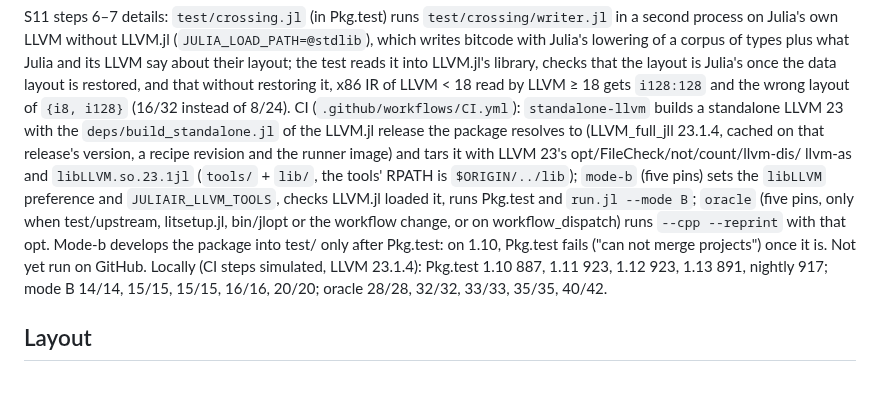
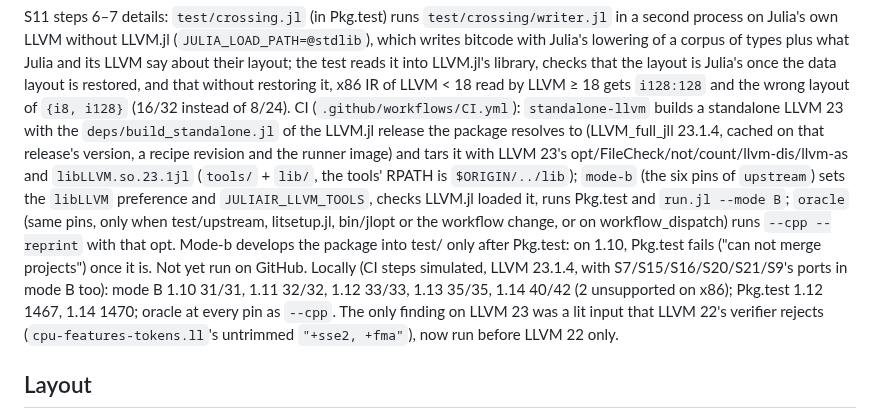
Before and after one commit to JuliaLLVM/JuliaIR.jl, a Markdown page: HANDOFF.md, the part around the change. Rendered like a GitHub page; blank space fills up the shorter version.

Commit message:
Record mode B with the restacked ports in the hand-off note
Mode B on the standalone LLVM 23 now runs the fixtures of FinalLowerGC, LowerPTLS, RemoveJuliaAddrspaces, JuliaLICM, CPUFeatures and MultiVersioning too; note the results at every pin, and the sixth pin.

```diff
--- a/HANDOFF.md
+++ b/HANDOFF.md
@@ -458,15 +458,19 @@ once the data layout is restored, and that without restoring it, x86 IR of LLVM
 LLVM ≥ 18 gets `i128:128` and the wrong layout of `{i8, i128}` (16/32 instead of 8/24).
 CI (`.github/workflows/CI.yml`): `standalone-llvm` builds a standalone LLVM 23 with the
 `deps/build_standalone.jl` of the LLVM.jl release the package resolves to (LLVM_full_jll
-23.1.4, cached on that release's version, a recipe revision and the runner image) and tars it with LLVM 23's opt/FileCheck/not/count/llvm-dis/
-llvm-as and `libLLVM.so.23.1jl` (`tools/` + `lib/`, the tools' RPATH is `$ORIGIN/../lib`);
-`mode-b` (five pins) sets the `libLLVM` preference and `JULIAIR_LLVM_TOOLS`, checks LLVM.jl
-loaded it, runs Pkg.test and `run.jl --mode B`; `oracle` (five pins, only when
-test/upstream, litsetup.jl, bin/jlopt or the workflow change, or on workflow_dispatch) runs
-`--cpp --reprint` with that opt. Mode-b develops the package into test/ only after Pkg.test:
-on 1.10, Pkg.test fails ("can not merge projects") once it is. Not yet run on GitHub. Locally (CI steps
-simulated, LLVM 23.1.4): Pkg.test 1.10 887, 1.11 923, 1.12 923, 1.13 891, nightly 917;
-mode B 14/14, 15/15, 15/15, 16/16, 20/20; oracle 28/28, 32/32, 33/33, 35/35, 40/42.
+23.1.4, cached on that release's version, a recipe revision and the runner image) and tars
+it with LLVM 23's opt/FileCheck/not/count/llvm-dis/llvm-as and `libLLVM.so.23.1jl`
+(`tools/` + `lib/`, the tools' RPATH is `$ORIGIN/../lib`);
+`mode-b` (the six pins of `upstream`) sets the `libLLVM` preference and
+`JULIAIR_LLVM_TOOLS`, checks LLVM.jl loaded it, runs Pkg.test and `run.jl --mode B`;
+`oracle` (same pins, only when test/upstream, litsetup.jl, bin/jlopt or the workflow
+change, or on workflow_dispatch) runs `--cpp --reprint` with that opt. Mode-b develops the
+package into test/ only after Pkg.test: on 1.10, Pkg.test fails ("can not merge projects")
+once it is. Not yet run on GitHub. Locally (CI steps simulated, LLVM 23.1.4, with
+S7/S15/S16/S20/S21/S9's ports in mode B too): mode B 1.10 31/31, 1.11 32/32, 1.12 33/33,
+1.13 35/35, 1.14 40/42 (2 unsupported on x86); Pkg.test 1.12 1467, 1.14 1470; oracle at
+every pin as `--cpp`. The only finding on LLVM 23 was a lit input that LLVM 22's verifier
+rejects (`cpu-features-tokens.ll`'s untrimmed `"+sse2, +fma"`), now run before LLVM 22 only.
 
 ## Layout
 
```
